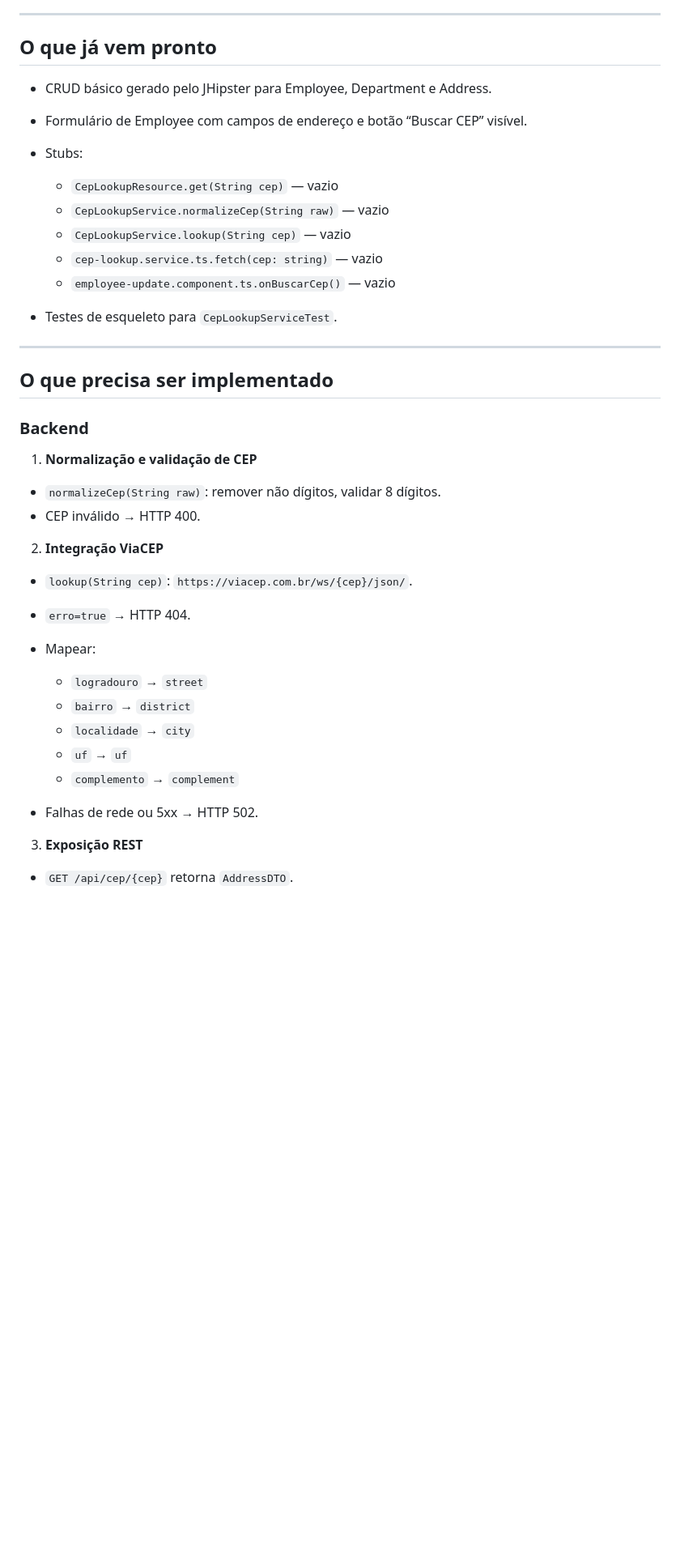
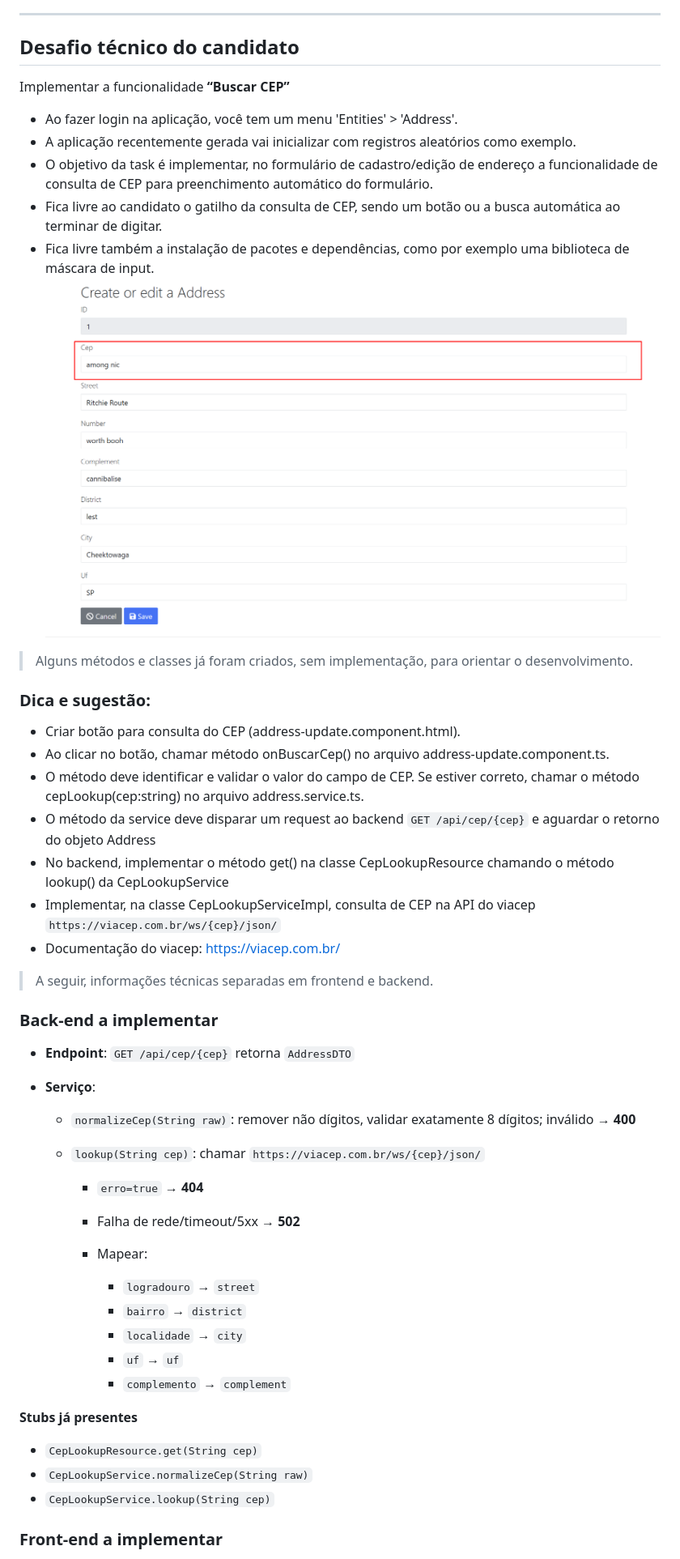
Before and after one commit to pedro-rods/facilite-dev-jr, a Markdown page: README.md, the part around the change printed below. Shown: that part at 81% size. Rendered like a GitHub page; pictures changed too: img.png (added); blank space fills up the shorter version.

Commit message:
readme update; gitignore update; docker deactivated;

```diff
--- a/README.md
+++ b/README.md
@@ -106,46 +123,54 @@ npm start
 
 ---
 
-## O que já vem pronto
+## Desafio técnico do candidato
 
-- CRUD básico gerado pelo JHipster para Employee, Department e Address.
-- Formulário de Employee com campos de endereço e botão “Buscar CEP” visível.
-- Stubs:
+Implementar a funcionalidade **“Buscar CEP”**
 
-  - `CepLookupResource.get(String cep)` — vazio
-  - `CepLookupService.normalizeCep(String raw)` — vazio
-  - `CepLookupService.lookup(String cep)` — vazio
-  - `cep-lookup.service.ts.fetch(cep: string)` — vazio
-  - `employee-update.component.ts.onBuscarCep()` — vazio
+- Ao fazer login na aplicação, você tem um menu 'Entities' > 'Address'.
+- A aplicação recentemente gerada vai inicializar com registros aleatórios como exemplo.
+- O objetivo da task é implementar, no formulário de cadastro/edição de endereço a funcionalidade de consulta de CEP para preenchimento automático do formulário.
+- Fica livre ao candidato o gatilho da consulta de CEP, sendo um botão ou a busca automática ao terminar de digitar.
+- Fica livre também a instalação de pacotes e dependências, como por exemplo uma biblioteca de máscara de input.
+  ![img.png](img.png)
 
-- Testes de esqueleto para `CepLookupServiceTest`.
+> Alguns métodos e classes já foram criados, sem implementação, para orientar o desenvolvimento.
 
----
+### **Dica e sugestão**:
 
-## O que precisa ser implementado
+- Criar botão para consulta do CEP (address-update.component.html).
+- Ao clicar no botão, chamar método onBuscarCep() no arquivo address-update.component.ts.
+- O método deve identificar e validar o valor do campo de CEP. Se estiver correto, chamar o método cepLookup(cep:string) no arquivo address.service.ts.
+- O método da service deve disparar um request ao backend `GET /api/cep/{cep}` e aguardar o retorno do objeto Address
+- No backend, implementar o método get() na classe CepLookupResource chamando o método lookup() da CepLookupService
+- Implementar, na classe CepLookupServiceImpl, consulta de CEP na API do viacep `https://viacep.com.br/ws/{cep}/json/`
+- Documentação do viacep: https://viacep.com.br/
 
-### Backend
+> A seguir, informações técnicas separadas em frontend e backend.
 
-1. **Normalização e validação de CEP**
+### Back-end a implementar
 
-- `normalizeCep(String raw)`: remover não dígitos, validar 8 dígitos.
-- CEP inválido → HTTP 400.
+- **Endpoint**: `GET /api/cep/{cep}` retorna `AddressDTO`
+- **Serviço**:
 
-2. **Integração ViaCEP**
+  - `normalizeCep(String raw)`: remover não dígitos, validar exatamente 8 dígitos; inválido → **400**
+  - `lookup(String cep)`: chamar `https://viacep.com.br/ws/{cep}/json/`
 
-- `lookup(String cep)`: `https://viacep.com.br/ws/{cep}/json/`.
-- `erro=true` → HTTP 404.
-- Mapear:
+    - `erro=true` → **404**
+    - Falha de rede/timeout/5xx → **502**
+    - Mapear:
 
-  - `logradouro` → `street`
-  - `bairro` → `district`
-  - `localidade` → `city`
-  - `uf` → `uf`
-  - `complemento` → `complement`
+      - `logradouro` → `street`
+      - `bairro` → `district`
+      - `localidade` → `city`
+      - `uf` → `uf`
+      - `complemento` → `complement`
 
-- Falhas de rede ou 5xx → HTTP 502.
+**Stubs já presentes**
 
-3. **Exposição REST**
+- `CepLookupResource.get(String cep)`
+- `CepLookupService.normalizeCep(String raw)`
+- `CepLookupService.lookup(String cep)`
 
-- `GET /api/cep/{cep}` retorna `AddressDTO`.
+### Front-end a implementar
 
```
Also changed, not shown: other parts of README.md (+64 -68 lines), 3 other files.
